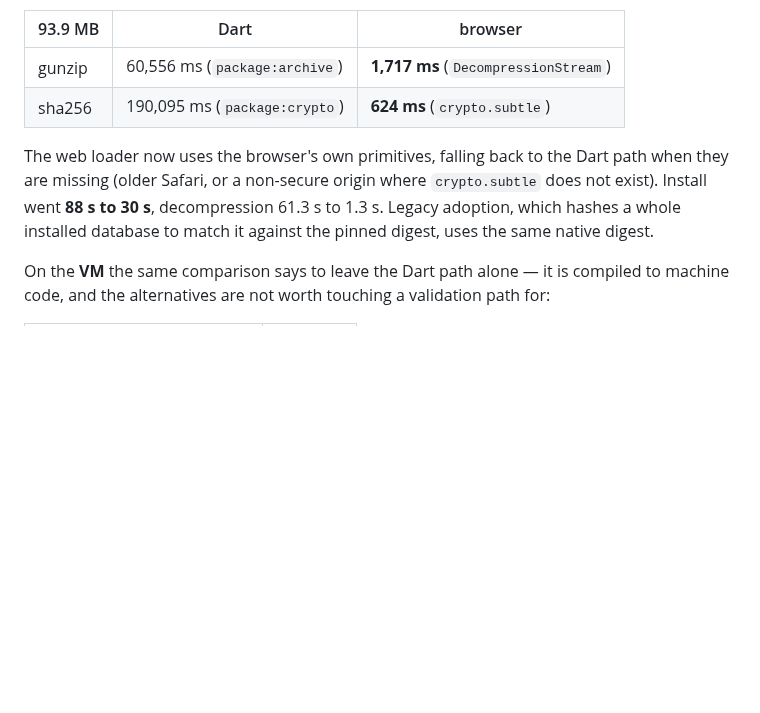
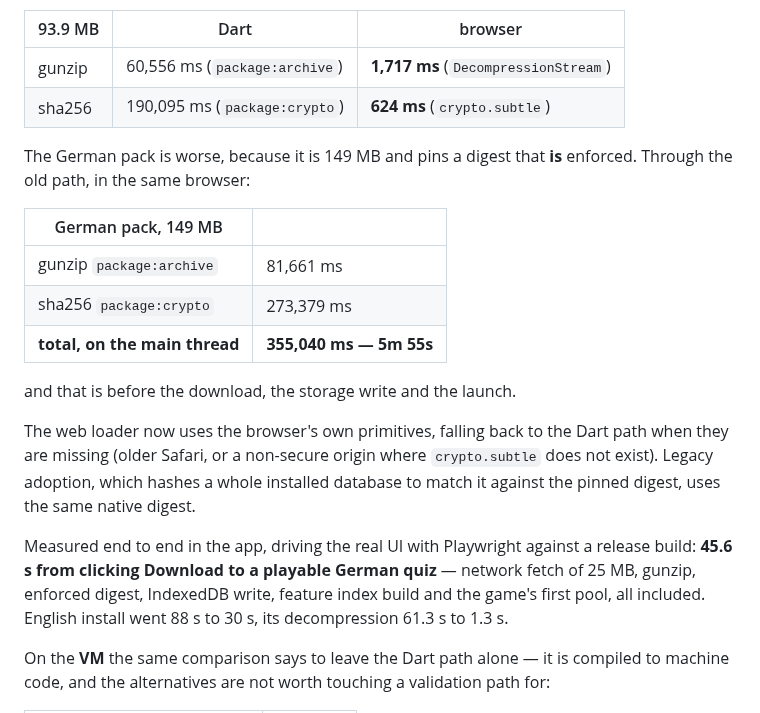
Before and after one commit to CrispStrobe/WordUniverse, a Markdown page: docs/catalogue-loading.md, the part around the change. Drawn GitHub-style; blank space fills up the shorter version.

Commit message:
docs: the German install, measured end to end
Drives the real UI with Playwright against a release build: 45.6 s from
clicking Download to a playable German quiz — the 25 MB fetch, gunzip,
enforced SHA-256, IndexedDB write, feature index build and the game's
first word pool, all in.

Puts a measured number on what that replaced, rather than extrapolating
from the English pack: the German pack through the old pure-Dart web
path is 81,661 ms of gunzip plus 273,379 ms of SHA-256 — 5m 55s of
main-thread work before the download, the storage write or the launch
are counted at all.

Co-Authored-By: Claude Opus 5 (1M context) <noreply@anthropic.com>

```diff
--- a/docs/catalogue-loading.md
+++ b/docs/catalogue-loading.md
@@ -53,11 +53,27 @@ which the German pack pins and enforces. Measured in Chromium:
 | gunzip | 60,556 ms (`package:archive`) | **1,717 ms** (`DecompressionStream`) |
 | sha256 | 190,095 ms (`package:crypto`) | **624 ms** (`crypto.subtle`) |
 
+The German pack is worse, because it is 149 MB and pins a digest that **is**
+enforced. Through the old path, in the same browser:
+
+| German pack, 149 MB | |
+|---|---|
+| gunzip `package:archive` | 81,661 ms |
+| sha256 `package:crypto` | 273,379 ms |
+| **total, on the main thread** | **355,040 ms — 5m 55s** |
+
+and that is before the download, the storage write and the launch.
+
 The web loader now uses the browser's own primitives, falling back to the Dart
 path when they are missing (older Safari, or a non-secure origin where
-`crypto.subtle` does not exist). Install went **88 s to 30 s**, decompression
-61.3 s to 1.3 s. Legacy adoption, which hashes a whole installed database to
-match it against the pinned digest, uses the same native digest.
+`crypto.subtle` does not exist). Legacy adoption, which hashes a whole installed
+database to match it against the pinned digest, uses the same native digest.
+
+Measured end to end in the app, driving the real UI with Playwright against a
+release build: **45.6 s from clicking Download to a playable German quiz** —
+network fetch of 25 MB, gunzip, enforced digest, IndexedDB write, feature index
+build and the game's first pool, all included. English install went 88 s to
+30 s, its decompression 61.3 s to 1.3 s.
 
 On the **VM** the same comparison says to leave the Dart path alone — it is
 compiled to machine code, and the alternatives are not worth touching a
```
